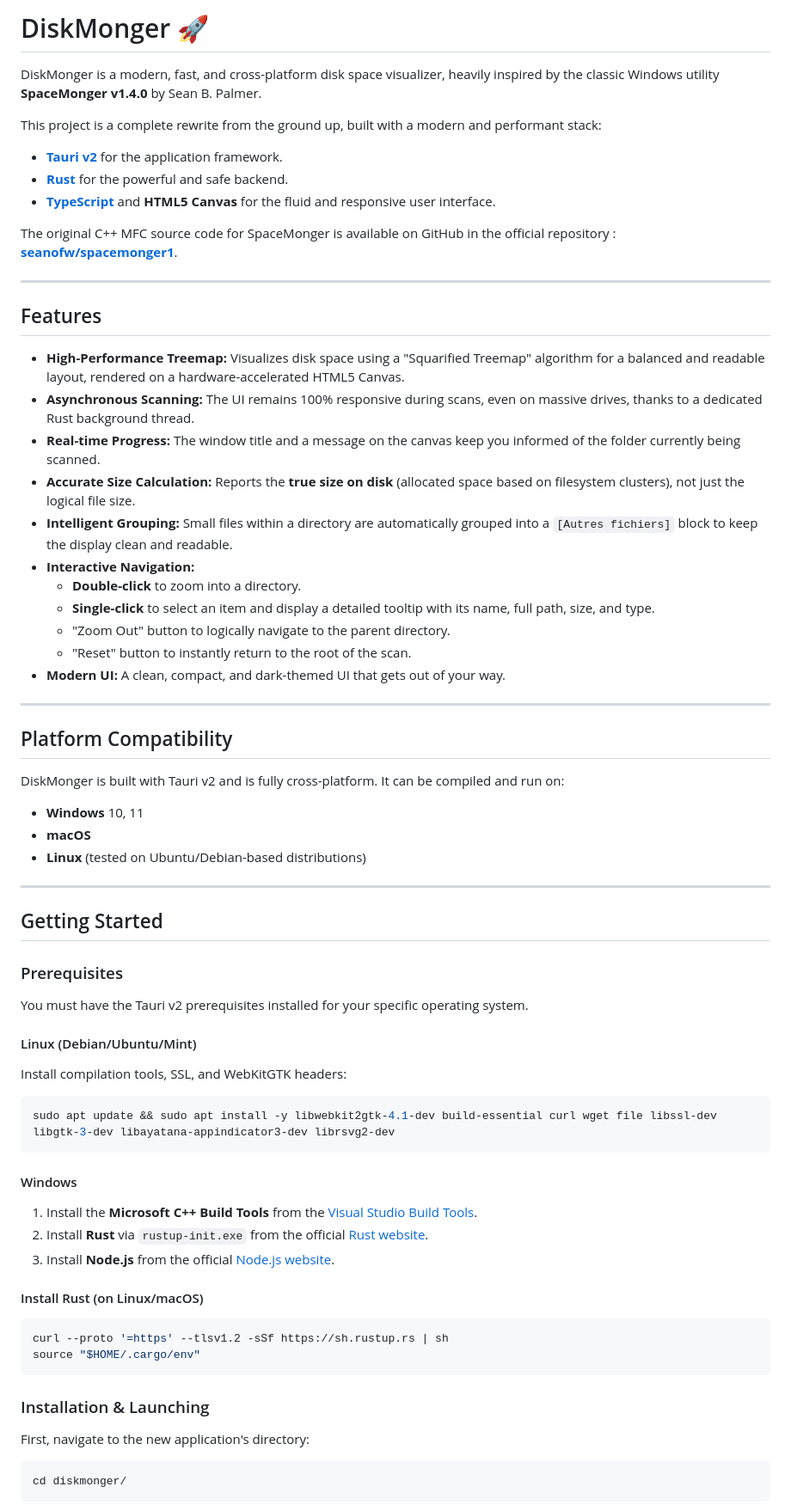
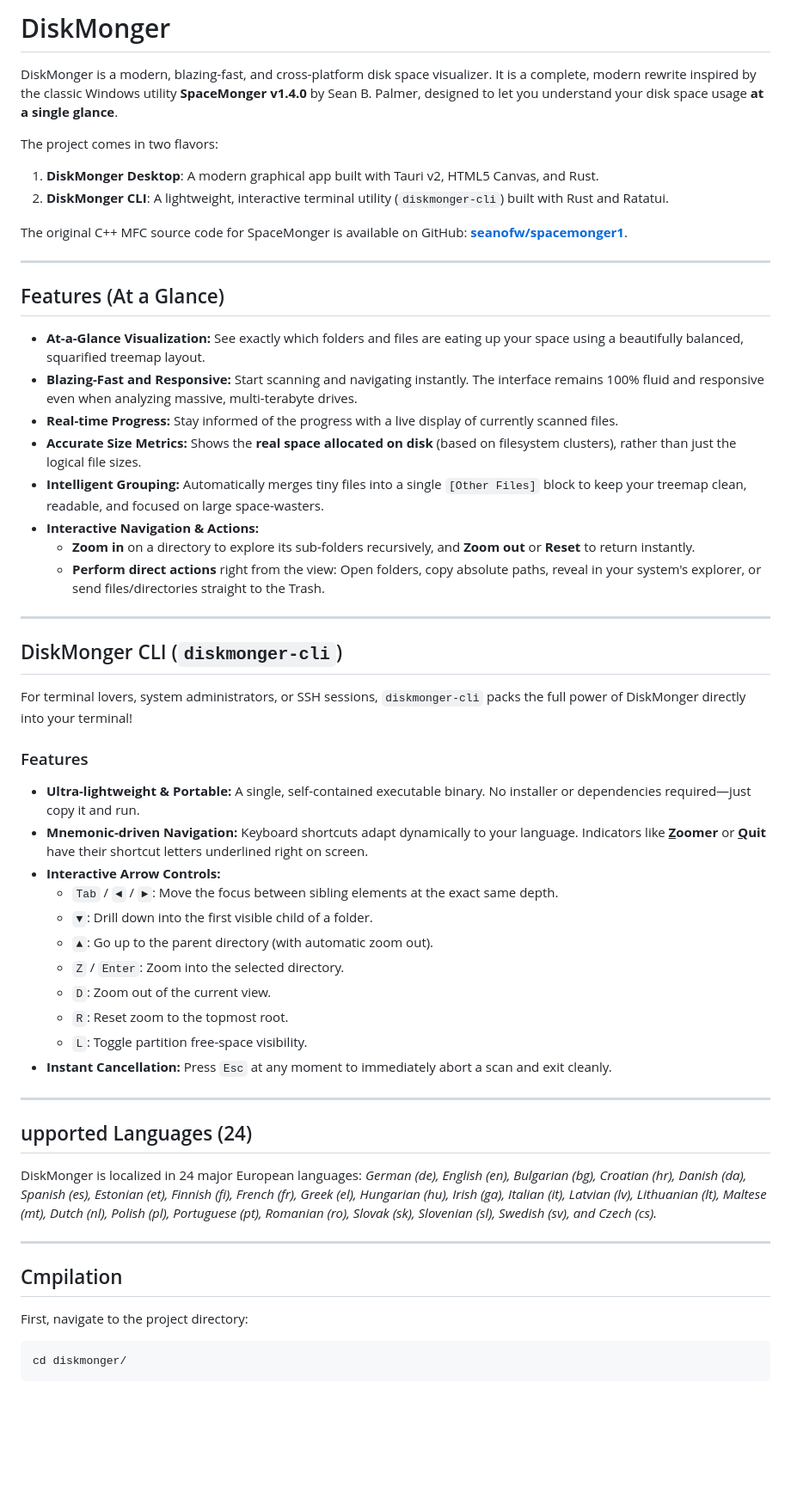
Before and after one commit to ulzbug/diskmonger, a Markdown page: README.md, the part around one of its changes. Shown at 86% size. GitHub-like rendering; blank space fills up the shorter version.

````diff
--- a/README.md
+++ b/README.md
@@ -1,67 +1,57 @@
-# DiskMonger 🚀
+# DiskMonger
 
-DiskMonger is a modern, fast, and cross-platform disk space visualizer, heavily inspired by the classic Windows utility **SpaceMonger v1.4.0** by Sean B. Palmer.
+DiskMonger is a modern, blazing-fast, and cross-platform disk space visualizer. It is a complete, modern rewrite inspired by the classic Windows utility **SpaceMonger v1.4.0** by Sean B. Palmer, designed to let you understand your disk space usage **at a single glance**.
 
-This project is a complete rewrite from the ground up, built with a modern and performant stack:
-*   **[Tauri v2](https://tauri.app/)** for the application framework.
-*   **[Rust](https://www.rust-lang.org/)** for the powerful and safe backend.
-*   **[TypeScript](https://www.typescriptlang.org/)** and **HTML5 Canvas** for the fluid and responsive user interface.
+The project comes in two flavors:
+1.  **DiskMonger Desktop**: A modern graphical app built with Tauri v2, HTML5 Canvas, and Rust.
+2.  **DiskMonger CLI**: A lightweight, interactive terminal utility (`diskmonger-cli`) built with Rust and Ratatui.
 
-The original C++ MFC source code for SpaceMonger is available on GitHub in the official repository : [**seanofw/spacemonger1**](https://github.com/seanofw/spacemonger1).
+The original C++ MFC source code for SpaceMonger is available on GitHub: [**seanofw/spacemonger1**](https://github.com/seanofw/spacemonger1).
 
 ---
 
-## Features
+## Features (At a Glance)
 
-*   **High-Performance Treemap:** Visualizes disk space using a "Squarified Treemap" algorithm for a balanced and readable layout, rendered on a hardware-accelerated HTML5 Canvas.
-*   **Asynchronous Scanning:** The UI remains 100% responsive during scans, even on massive drives, thanks to a dedicated Rust background thread.
-*   **Real-time Progress:** The window title and a message on the canvas keep you informed of the folder currently being scanned.
-*   **Accurate Size Calculation:** Reports the **true size on disk** (allocated space based on filesystem clusters), not just the logical file size.
-*   **Intelligent Grouping:** Small files within a directory are automatically grouped into a `[Autres fichiers]` block to keep the display clean and readable.
-*   **Interactive Navigation:**
-    *   **Double-click** to zoom into a directory.
-    *   **Single-click** to select an item and display a detailed tooltip with its name, full path, size, and type.
-    *   "Zoom Out" button to logically navigate to the parent directory.
-    *   "Reset" button to instantly return to the root of the scan.
-*   **Modern UI:** A clean, compact, and dark-themed UI that gets out of your way.
+*   **At-a-Glance Visualization:** See exactly which folders and files are eating up your space using a beautifully balanced, squarified treemap layout.
+*   **Blazing-Fast and Responsive:** Start scanning and navigating instantly. The interface remains 100% fluid and responsive even when analyzing massive, multi-terabyte drives.
+*   **Real-time Progress:** Stay informed of the progress with a live display of currently scanned files.
+*   **Accurate Size Metrics:** Shows the **real space allocated on disk** (based on filesystem clusters), rather than just the logical file sizes.
+*   **Intelligent Grouping:** Automatically merges tiny files into a single `[Other Files]` block to keep your treemap clean, readable, and focused on large space-wasters.
+*   **Interactive Navigation & Actions:**
+    *   **Zoom in** on a directory to explore its sub-folders recursively, and **Zoom out** or **Reset** to return instantly.
+    *   **Perform direct actions** right from the view: Open folders, copy absolute paths, reveal in your system's explorer, or send files/directories straight to the Trash.
 
 ---
 
-## Platform Compatibility
+## DiskMonger CLI (`diskmonger-cli`)
 
-DiskMonger is built with Tauri v2 and is fully cross-platform. It can be compiled and run on:
-*   **Windows** 10, 11
-*   **macOS**
-*   **Linux** (tested on Ubuntu/Debian-based distributions)
+For terminal lovers, system administrators, or SSH sessions, `diskmonger-cli` packs the full power of DiskMonger directly into your terminal!
+
+### Features
+*   **Ultra-lightweight & Portable:** A single, self-contained executable binary. No installer or dependencies required—just copy it and run.
+*   **Mnemonic-driven Navigation:** Keyboard shortcuts adapt dynamically to your language. Indicators like **<u>Z</u>oomer** or **<u>Q</u>uit** have their shortcut letters underlined right on screen.
+*   **Interactive Arrow Controls:**
+    *   `Tab` / `◄` / `►`: Move the focus between sibling elements at the exact same depth.
+    *   `▼`: Drill down into the first visible child of a folder.
+    *   `▲`: Go up to the parent directory (with automatic zoom out).
+    *   `Z` / `Enter`: Zoom into the selected directory.
+    *   `D`: Zoom out of the current view.
+    *   `R`: Reset zoom to the topmost root.
+    *   `L`: Toggle partition free-space visibility.
+*   **Instant Cancellation:** Press `Esc` at any moment to immediately abort a scan and exit cleanly.
 
 ---
 
-## Getting Started
+## upported Languages (24)
 
-### Prerequisites
+DiskMonger is localized in 24 major European languages:
+*German (de), English (en), Bulgarian (bg), Croatian (hr), Danish (da), Spanish (es), Estonian (et), Finnish (fi), French (fr), Greek (el), Hungarian (hu), Irish (ga), Italian (it), Latvian (lv), Lithuanian (lt), Maltese (mt), Dutch (nl), Polish (pl), Portuguese (pt), Romanian (ro), Slovak (sk), Slovenian (sl), Swedish (sv), and Czech (cs).*
 
-You must have the Tauri v2 prerequisites installed for your specific operating system.
+---
 
-#### Linux (Debian/Ubuntu/Mint)
-Install compilation tools, SSL, and WebKitGTK headers:
-```bash
-sudo apt update && sudo apt install -y libwebkit2gtk-4.1-dev build-essential curl wget file libssl-dev libgtk-3-dev libayatana-appindicator3-dev librsvg2-dev
-```
+## Cmpilation
 
-#### Windows
-1.  Install the **Microsoft C++ Build Tools** from the [Visual Studio Build Tools](https://visualstudio.microsoft.com/visual-studio-build-tools/).
-2.  Install **Rust** via `rustup-init.exe` from the official [Rust website](https://www.rust-lang.org/tools/install).
-3.  Install **Node.js** from the official [Node.js website](https://nodejs.org/).
-
-#### Install Rust (on Linux/macOS)
-```bash
-curl --proto '=https' --tlsv1.2 -sSf https://sh.rustup.rs | sh
-source "$HOME/.cargo/env"
-```
-
-### Installation & Launching
-
-First, navigate to the new application's directory:
+First, navigate to the project directory:
 ```bash
 cd diskmonger/
 ```
````
Also changed, not shown: other parts of README.md (+32 -18 lines).
